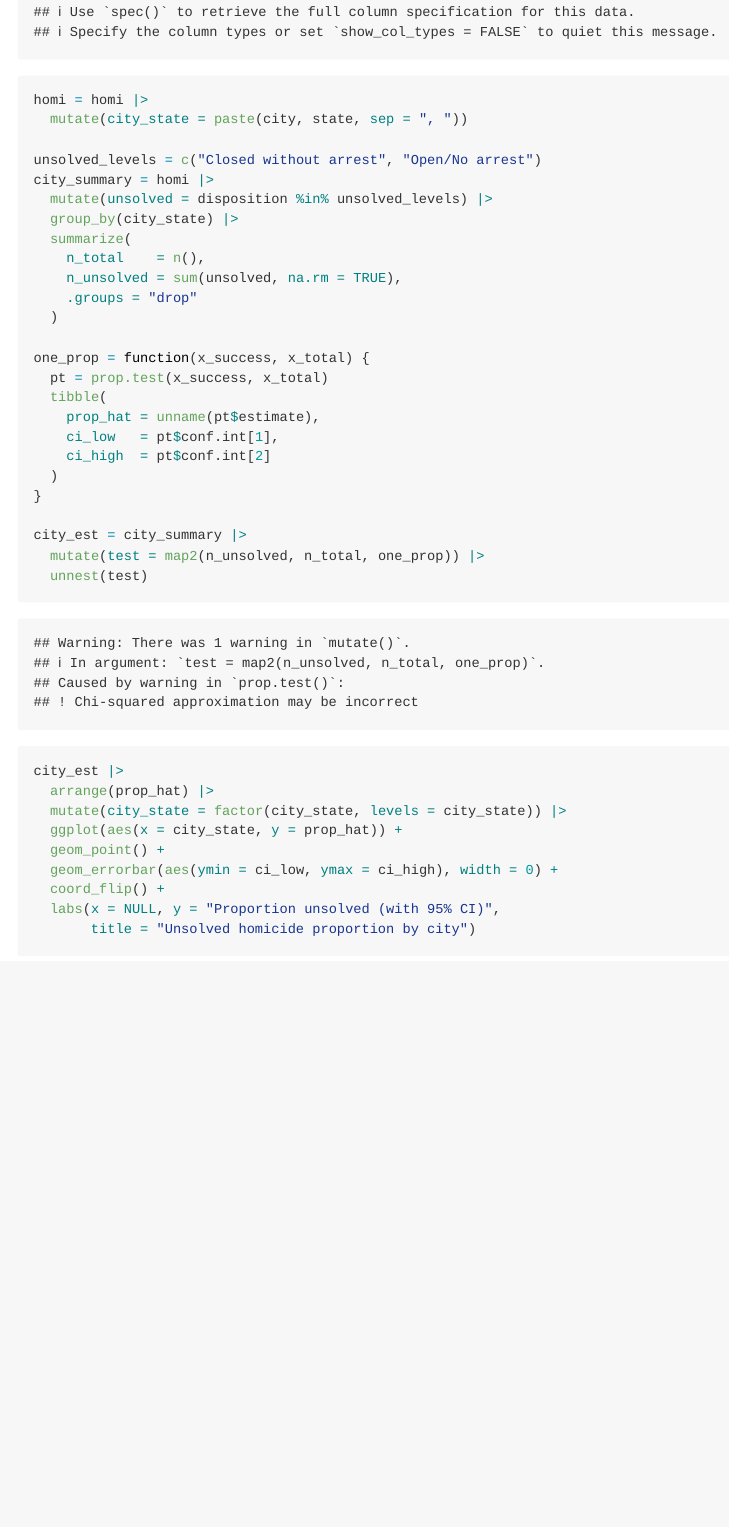
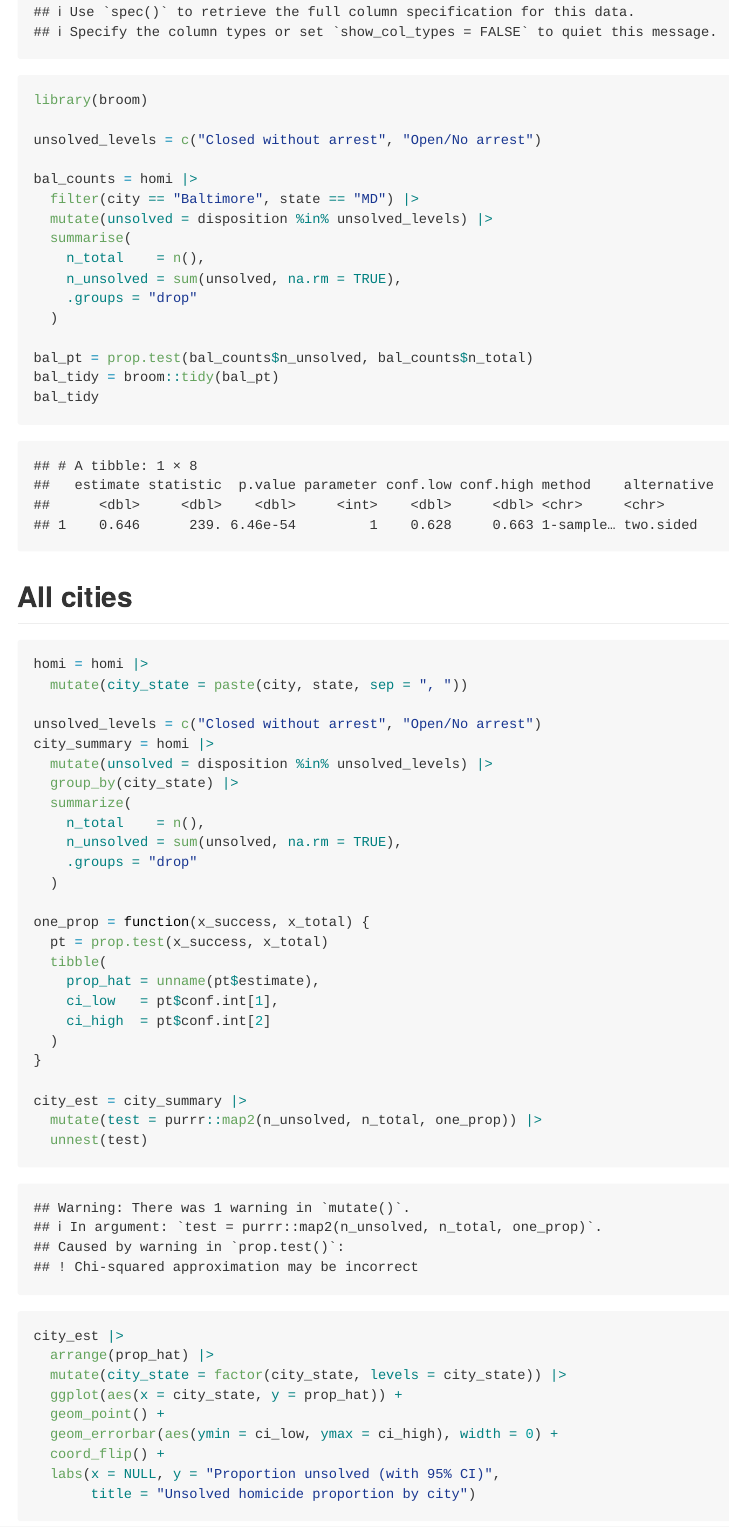
Before and after one commit to mk4996/p8105_hw5_mk4996, an R Markdown document (p8105_hw5_mk4996.Rmd): the page in a window 1100 px wide, from 4060 px down before the commit and from 4130 px down after it, so that both start at the same text. The pictures show the output file p8105_hw5_mk4996.md that the author committed with the source, drawn offline in the style of GitHub.

Commit message:
Added code for Baltimore (problem 3)

````diff
--- a/p8105_hw5_mk4996.Rmd
+++ b/p8105_hw5_mk4996.Rmd
@@ -106,3 +108,25 @@ homi = read_csv("./homicide-data.csv")
+library(broom)
+
+unsolved_levels = c("Closed without arrest", "Open/No arrest")
+
+bal_counts = homi |>
+  filter(city == "Baltimore", state == "MD") |>
+  mutate(unsolved = disposition %in% unsolved_levels) |>
+  summarise(
+    n_total    = n(),
+    n_unsolved = sum(unsolved, na.rm = TRUE),
+    .groups = "drop"
+  )
+
+bal_pt = prop.test(bal_counts$n_unsolved, bal_counts$n_total)
+bal_tidy = broom::tidy(bal_pt)
+bal_tidy
+
+```
+
+
+## All cities
+```{r}
 
 homi = homi |>
   mutate(city_state = paste(city, state, sep = ", "))
@@ -127,7 +151,7 @@ one_prop = function(x_success, x_total) {
 }
 
 city_est = city_summary |>
-  mutate(test = map2(n_unsolved, n_total, one_prop)) |>
+  mutate(test = purrr::map2(n_unsolved, n_total, one_prop)) |>
   unnest(test)
 
 city_est |>
````
Also changed, not shown: p8105_hw5_mk4996.md, p8105_hw5_mk4996_files/figure-gfm/unnamed-chunk-7-1.png (added), p8105_hw5_mk4996.Rmd (2 more changed lines).
